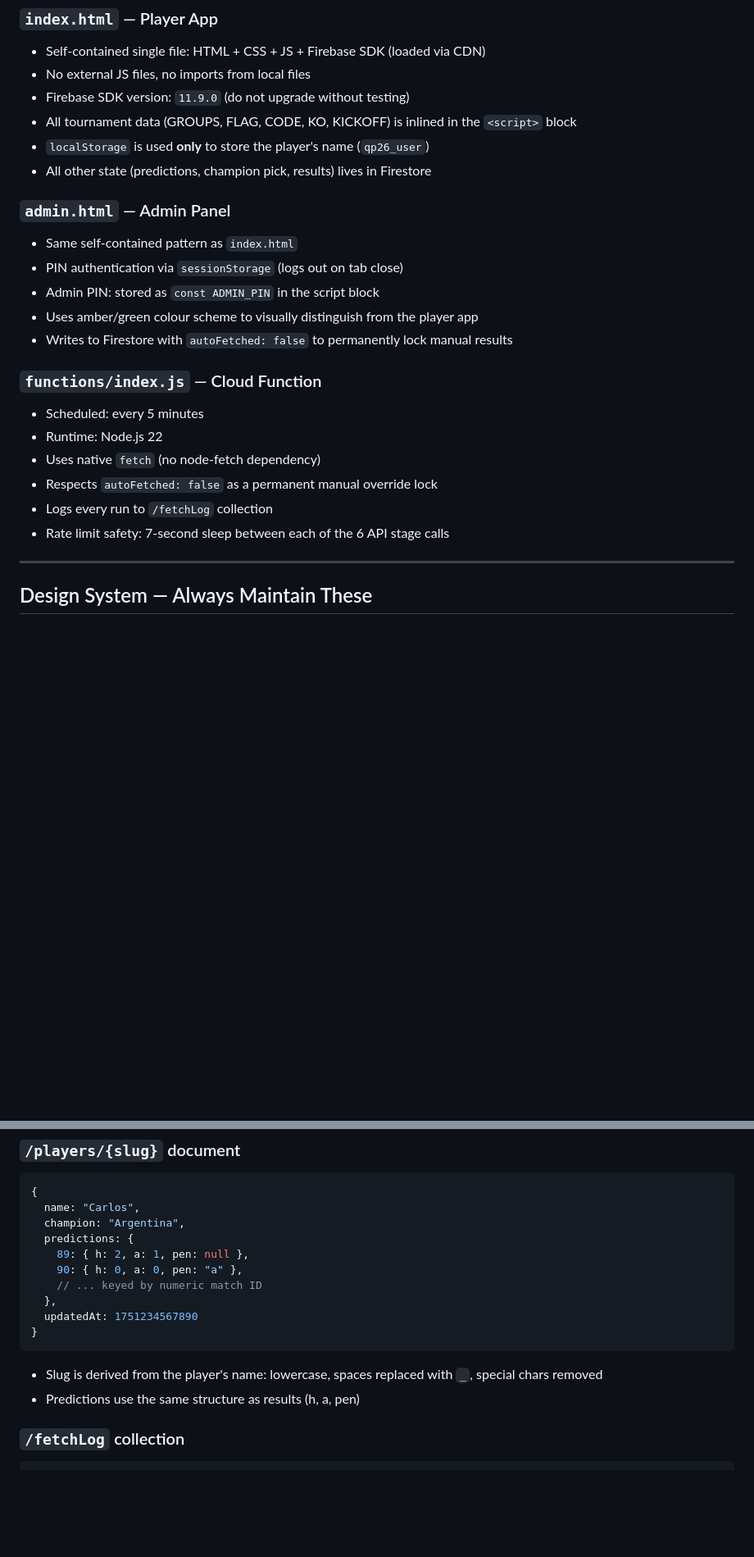
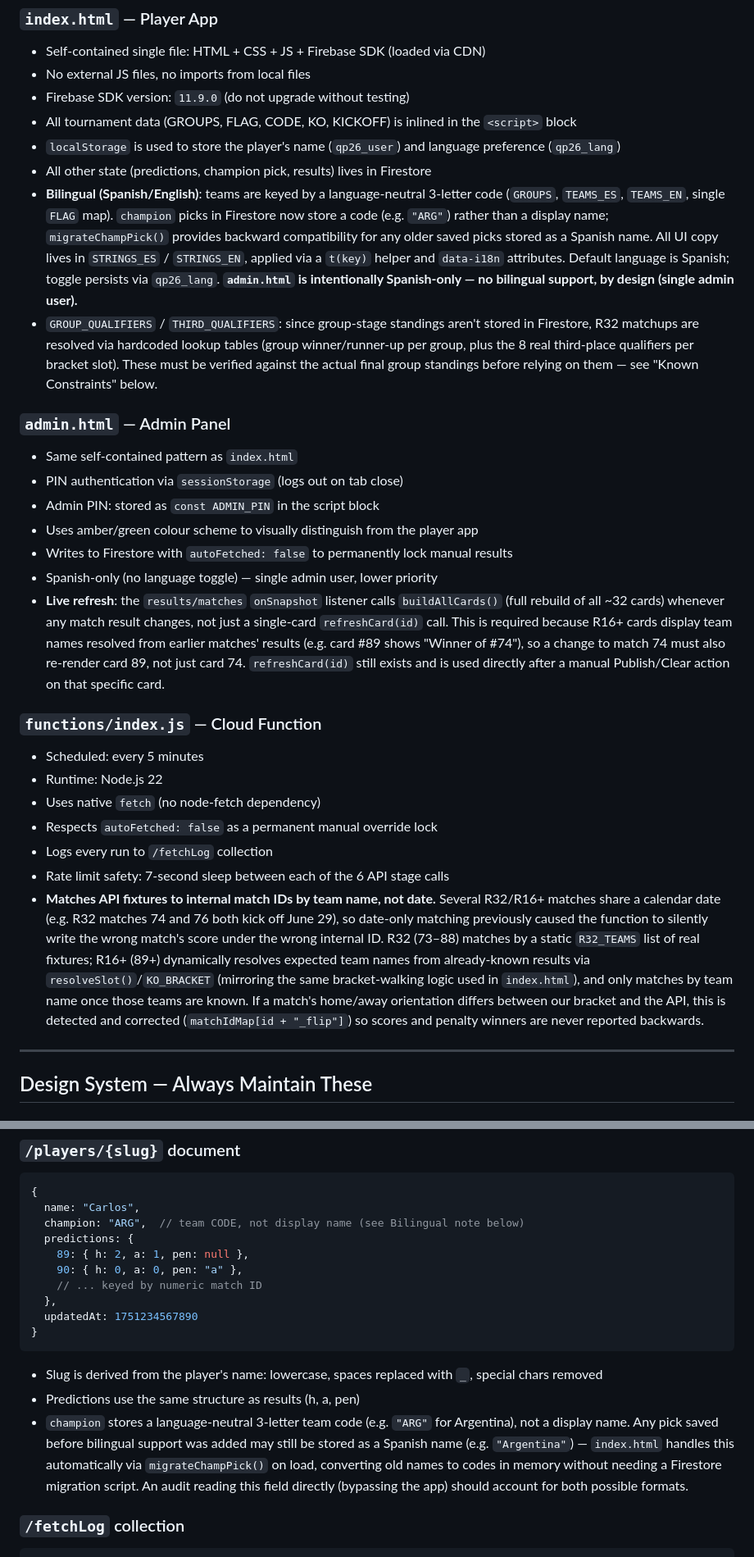
Before and after one commit to DRUMCARL05/fifa2026, a Markdown page: INSTRUCTIONS.md, 2 parts joined by grey strips. Shown at 82% size. Drawn GitHub-style; blank space fills up the shorter version.

````diff
--- a/INSTRUCTIONS.md
+++ b/INSTRUCTIONS.md
@@ -47,8 +47,22 @@ football-data.org API (live scores)
 - No external JS files, no imports from local files
 - Firebase SDK version: `11.9.0` (do not upgrade without testing)
 - All tournament data (GROUPS, FLAG, CODE, KO, KICKOFF) is inlined in the `<script>` block
-- `localStorage` is used **only** to store the player's name (`qp26_user`)
+- `localStorage` is used to store the player's name (`qp26_user`) and language
+  preference (`qp26_lang`)
 - All other state (predictions, champion pick, results) lives in Firestore
+- **Bilingual (Spanish/English)**: teams are keyed by a language-neutral 3-letter
+  code (`GROUPS`, `TEAMS_ES`, `TEAMS_EN`, single `FLAG` map). `champion` picks in
+  Firestore now store a code (e.g. `"ARG"`) rather than a display name;
+  `migrateChampPick()` provides backward compatibility for any older saved picks
+  stored as a Spanish name. All UI copy lives in `STRINGS_ES` / `STRINGS_EN`,
+  applied via a `t(key)` helper and `data-i18n` attributes. Default language is
+  Spanish; toggle persists via `qp26_lang`. **`admin.html` is intentionally
+  Spanish-only — no bilingual support, by design (single admin user).**
+- `GROUP_QUALIFIERS` / `THIRD_QUALIFIERS`: since group-stage standings aren't
+  stored in Firestore, R32 matchups are resolved via hardcoded lookup tables
+  (group winner/runner-up per group, plus the 8 real third-place qualifiers per
+  bracket slot). These must be verified against the actual final group standings
+  before relying on them — see "Known Constraints" below.
 
 ### `admin.html` — Admin Panel
 - Same self-contained pattern as `index.html`
@@ -56,6 +70,14 @@ football-data.org API (live scores)
 - Admin PIN: stored as `const ADMIN_PIN` in the script block
 - Uses amber/green colour scheme to visually distinguish from the player app
 - Writes to Firestore with `autoFetched: false` to permanently lock manual results
+- Spanish-only (no language toggle) — single admin user, lower priority
+- **Live refresh**: the `results/matches` `onSnapshot` listener calls
+  `buildAllCards()` (full rebuild of all ~32 cards) whenever any match result
+  changes, not just a single-card `refreshCard(id)` call. This is required
+  because R16+ cards display team names resolved from earlier matches'
+  results (e.g. card #89 shows "Winner of #74"), so a change to match 74 must
+  also re-render card 89, not just card 74. `refreshCard(id)` still exists and
+  is used directly after a manual Publish/Clear action on that specific card.
 
 ### `functions/index.js` — Cloud Function
 - Scheduled: every 5 minutes
@@ -64,6 +86,17 @@ football-data.org API (live scores)
 - Respects `autoFetched: false` as a permanent manual override lock
 - Logs every run to `/fetchLog` collection
 - Rate limit safety: 7-second sleep between each of the 6 API stage calls
+- **Matches API fixtures to internal match IDs by team name, not date.** Several
+  R32/R16+ matches share a calendar date (e.g. R32 matches 74 and 76 both kick
+  off June 29), so date-only matching previously caused the function to silently
+  write the wrong match's score under the wrong internal ID. R32 (73–88) matches
+  by a static `R32_TEAMS` list of real fixtures; R16+ (89+) dynamically resolves
+  expected team names from already-known results via `resolveSlot()`/`KO_BRACKET`
+  (mirroring the same bracket-walking logic used in `index.html`), and only
+  matches by team name once those teams are known. If a match's home/away
+  orientation differs between our bracket and the API, this is detected and
+  corrected (`matchIdMap[id + "_flip"]`) so scores and penalty winners are never
+  reported backwards.
 
 ---
 
@@ -179,7 +212,7 @@ Match IDs must remain stable. Never renumber them. The Firestore results documen
 ```javascript
 {
   name: "Carlos",
-  champion: "Argentina",
+  champion: "ARG",  // team CODE, not display name (see Bilingual note below)
   predictions: {
     89: { h: 2, a: 1, pen: null },
     90: { h: 0, a: 0, pen: "a" },
@@ -190,6 +223,13 @@ Match IDs must remain stable. Never renumber them. The Firestore results documen
 ```
 - Slug is derived from the player's name: lowercase, spaces replaced with `_`, special chars removed
 - Predictions use the same structure as results (h, a, pen)
+- `champion` stores a language-neutral 3-letter team code (e.g. `"ARG"` for
+  Argentina), not a display name. Any pick saved before bilingual support was
+  added may still be stored as a Spanish name (e.g. `"Argentina"`) — `index.html`
+  handles this automatically via `migrateChampPick()` on load, converting old
+  names to codes in memory without needing a Firestore migration script. An
+  audit reading this field directly (bypassing the app) should account for both
+  possible formats.
 
 ### `/fetchLog` collection
 ```javascript
````
Also changed, not shown: other parts of INSTRUCTIONS.md (+21 -2 lines), README.md (+6 -2 lines).
